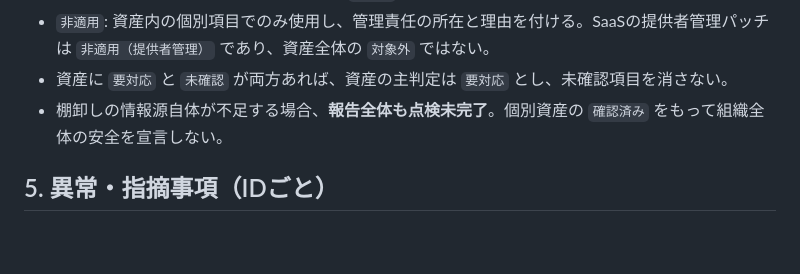
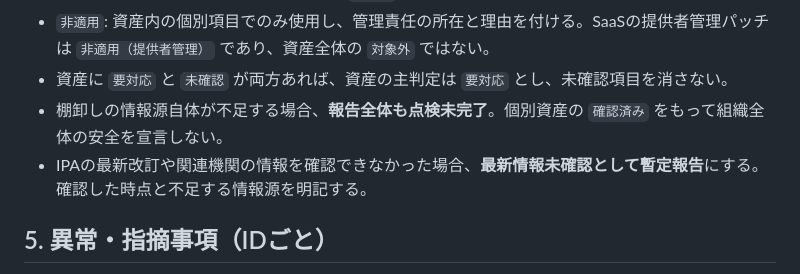
Before and after one commit to u7chan/skill-stash, a Markdown page: security-incident-audit/references/report.md, the part around the change. GitHub-like rendering; blank space fills up the shorter version.

Commit message:
fix: keep report provisional when threat advisories are unverified

```diff
--- a/security-incident-audit/references/report.md
+++ b/security-incident-audit/references/report.md
@@ -60,6 +60,7 @@
 - `非適用`: 資産内の個別項目でのみ使用し、管理責任の所在と理由を付ける。SaaSの提供者管理パッチは `非適用（提供者管理）` であり、資産全体の `対象外` ではない。
 - 資産に `要対応` と `未確認` が両方あれば、資産の主判定は `要対応` とし、未確認項目を消さない。
 - 棚卸しの情報源自体が不足する場合、**報告全体も点検未完了**。個別資産の `確認済み` をもって組織全体の安全を宣言しない。
+- IPAの最新改訂や関連機関の情報を確認できなかった場合、**最新情報未確認として暫定報告**にする。確認した時点と不足する情報源を明記する。
 
 ## 5. 異常・指摘事項（IDごと）
 
```
